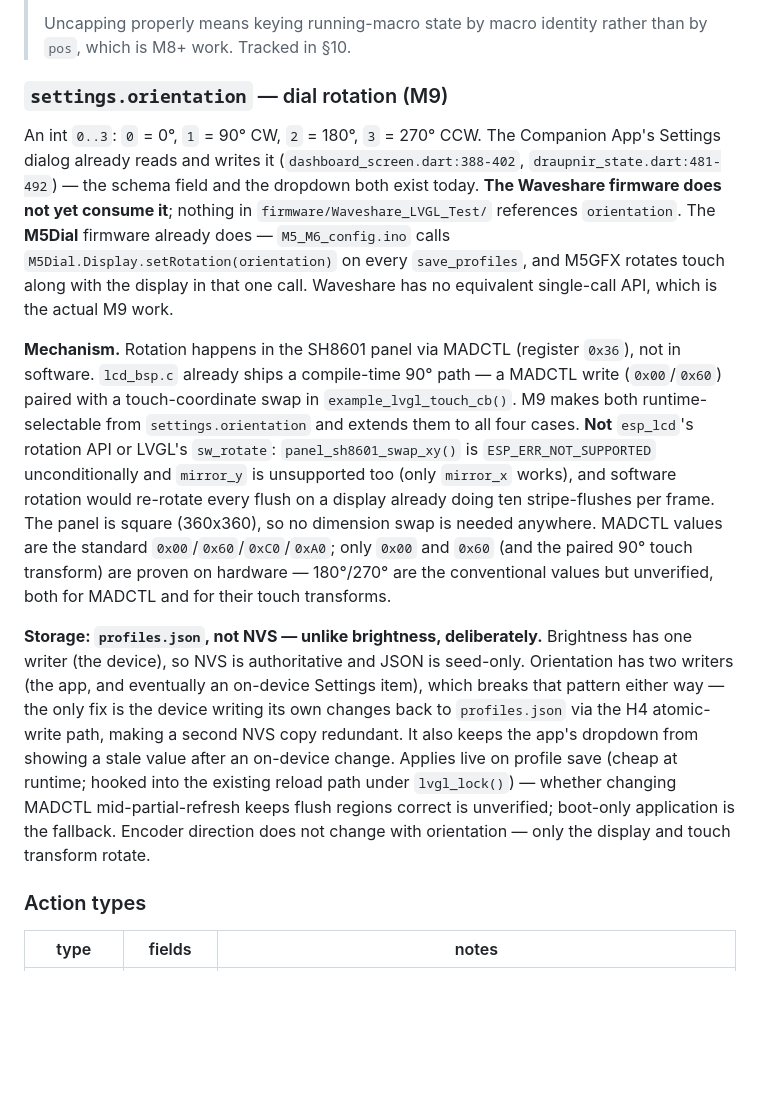
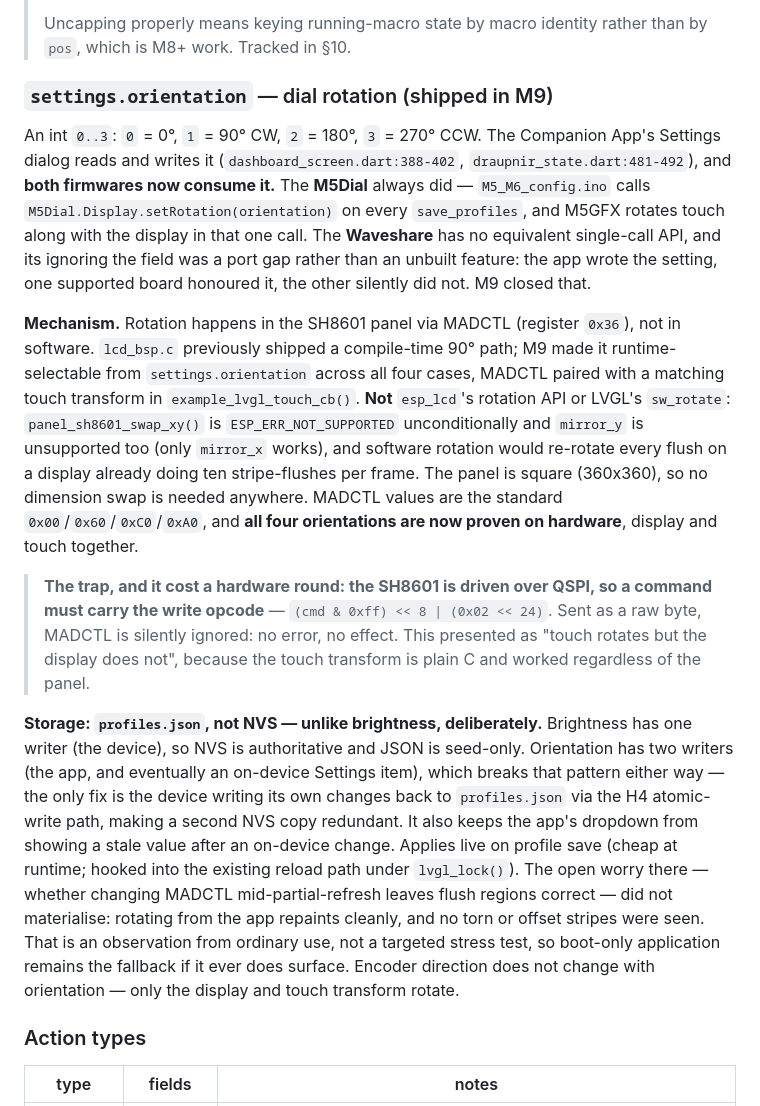
Before and after one commit to Midknightloki/draupnir, a Markdown page: docs/Draupnir_Spec.md, the part around the change. Drawn GitHub-style; blank space fills up the shorter version.

Commit message:
docs: update the orientation section to shipped tense
The subsection still read as a work order -- "the Waveshare firmware does
not yet consume it", "which is the actual M9 work", 180/270 "unverified".
All of that shipped and was verified on hardware, so it now contradicted
Sec 10 two hundred lines further down.

Also promotes the QSPI opcode requirement into the spec itself. It cost a
hardware round and is the kind of thing that gets rediscovered the
expensive way: sent as a raw byte, MADCTL is silently ignored, and the
symptom is "touch rotates but the display does not" because the touch
transform is plain C and works regardless of the panel.

Co-Authored-By: Claude Opus 5 <noreply@anthropic.com>

```diff
--- a/docs/Draupnir_Spec.md
+++ b/docs/Draupnir_Spec.md
@@ -329,26 +329,30 @@ silently dropping every macro with `pos > 15`.
 > Uncapping properly means keying running-macro state by macro identity rather than by `pos`,
 > which is M8+ work. Tracked in §10.
 
-### `settings.orientation` — dial rotation (M9)
+### `settings.orientation` — dial rotation (shipped in M9)
 
 An int `0..3`: `0` = 0°, `1` = 90° CW, `2` = 180°, `3` = 270° CCW. The Companion App's Settings
-dialog already reads and writes it (`dashboard_screen.dart:388-402`, `draupnir_state.dart:481-492`)
-— the schema field and the dropdown both exist today. **The Waveshare firmware does not yet
-consume it**; nothing in `firmware/Waveshare_LVGL_Test/` references `orientation`. The **M5Dial**
-firmware already does — `M5_M6_config.ino` calls `M5Dial.Display.setRotation(orientation)` on every
-`save_profiles`, and M5GFX rotates touch along with the display in that one call. Waveshare has no
-equivalent single-call API, which is the actual M9 work.
+dialog reads and writes it (`dashboard_screen.dart:388-402`, `draupnir_state.dart:481-492`), and
+**both firmwares now consume it.** The **M5Dial** always did — `M5_M6_config.ino` calls
+`M5Dial.Display.setRotation(orientation)` on every `save_profiles`, and M5GFX rotates touch along
+with the display in that one call. The **Waveshare** has no equivalent single-call API, and its
+ignoring the field was a port gap rather than an unbuilt feature: the app wrote the setting, one
+supported board honoured it, the other silently did not. M9 closed that.
 
 **Mechanism.** Rotation happens in the SH8601 panel via MADCTL (register `0x36`), not in software.
-`lcd_bsp.c` already ships a compile-time 90° path — a MADCTL write (`0x00`/`0x60`) paired with a
-touch-coordinate swap in `example_lvgl_touch_cb()`. M9 makes both runtime-selectable from
-`settings.orientation` and extends them to all four cases. **Not** `esp_lcd`'s rotation API or
-LVGL's `sw_rotate`: `panel_sh8601_swap_xy()` is `ESP_ERR_NOT_SUPPORTED` unconditionally and
-`mirror_y` is unsupported too (only `mirror_x` works), and software rotation would re-rotate every
-flush on a display already doing ten stripe-flushes per frame. The panel is square (360x360), so no
-dimension swap is needed anywhere. MADCTL values are the standard `0x00`/`0x60`/`0xC0`/`0xA0`; only
-`0x00` and `0x60` (and the paired 90° touch transform) are proven on hardware — 180°/270° are the
-conventional values but unverified, both for MADCTL and for their touch transforms.
+`lcd_bsp.c` previously shipped a compile-time 90° path; M9 made it runtime-selectable from
+`settings.orientation` across all four cases, MADCTL paired with a matching touch transform in
+`example_lvgl_touch_cb()`. **Not** `esp_lcd`'s rotation API or LVGL's `sw_rotate`:
+`panel_sh8601_swap_xy()` is `ESP_ERR_NOT_SUPPORTED` unconditionally and `mirror_y` is unsupported
+too (only `mirror_x` works), and software rotation would re-rotate every flush on a display already
+doing ten stripe-flushes per frame. The panel is square (360x360), so no dimension swap is needed
+anywhere. MADCTL values are the standard `0x00`/`0x60`/`0xC0`/`0xA0`, and **all four orientations
+are now proven on hardware**, display and touch together.
+
+> **The trap, and it cost a hardware round: the SH8601 is driven over QSPI, so a command must carry
+> the write opcode** — `(cmd & 0xff) << 8 | (0x02 << 24)`. Sent as a raw byte, MADCTL is silently
+> ignored: no error, no effect. This presented as "touch rotates but the display does not", because
+> the touch transform is plain C and worked regardless of the panel.
 
 **Storage: `profiles.json`, not NVS — unlike brightness, deliberately.** Brightness has one writer
 (the device), so NVS is authoritative and JSON is seed-only. Orientation has two writers (the app,
@@ -356,9 +360,11 @@ and eventually an on-device Settings item), which breaks that pattern either way
 the device writing its own changes back to `profiles.json` via the H4 atomic-write path, making a
 second NVS copy redundant. It also keeps the app's dropdown from showing a stale value after an
 on-device change. Applies live on profile save (cheap at runtime; hooked into the existing reload
-path under `lvgl_lock()`) — whether changing MADCTL mid-partial-refresh keeps flush regions correct
-is unverified; boot-only application is the fallback. Encoder direction does not change with
-orientation — only the display and touch transform rotate.
+path under `lvgl_lock()`). The open worry there — whether changing MADCTL mid-partial-refresh leaves
+flush regions correct — did not materialise: rotating from the app repaints cleanly, and no torn or
+offset stripes were seen. That is an observation from ordinary use, not a targeted stress test, so
+boot-only application remains the fallback if it ever does surface. Encoder direction does not
+change with orientation — only the display and touch transform rotate.
 
 ### Action types
 
```
